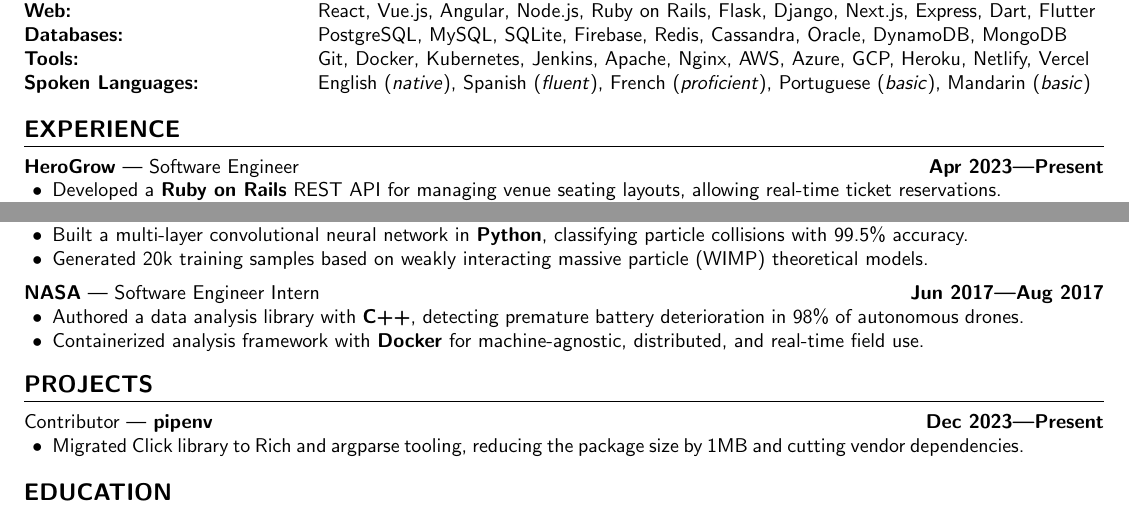
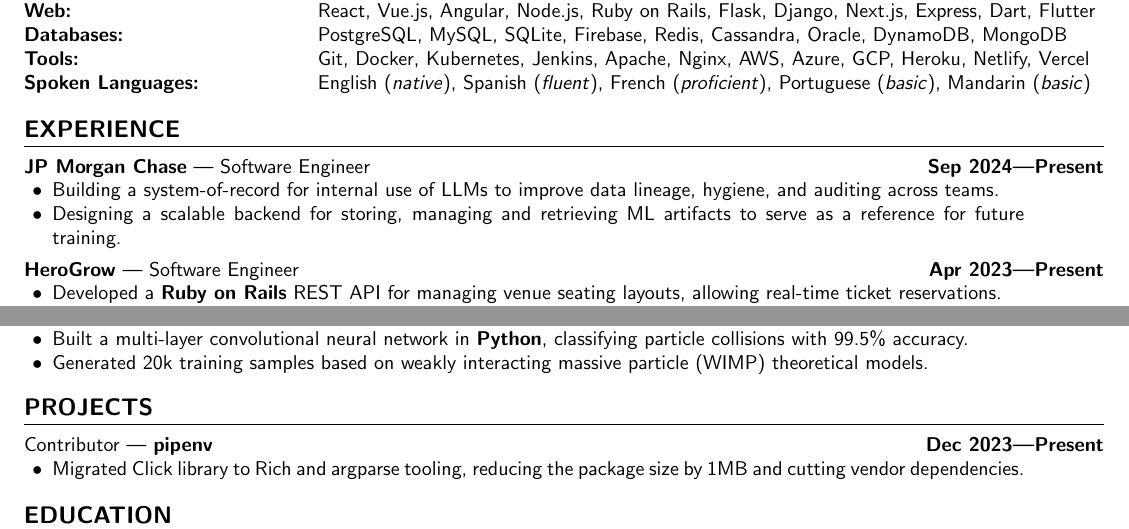
Before and after one commit to aidencullo/resume, a LaTeX CV (resume.tex): two parts of the page, joined at a grey line, cut so that both start at the same text. Compiled offline with pdfLaTeX.

Commit message:
add jpmc experience

```diff
--- a/resume.tex
+++ b/resume.tex
@@ -202,6 +202,14 @@
 %% EXPERIENCE
 \section{Experience}
 
+\subsection{\customsubheader{Software Engineer}{JP Morgan Chase}{Sep 2024---Present}}
+\subsubsectiontext{
+    \begin{itemize}
+      \item Building a system-of-record for internal use of LLMs to improve data lineage, hygiene, and auditing across teams.
+      \item Designing a scalable backend for storing, managing and retrieving ML artifacts to serve as a reference for future training.
+    \end{itemize}
+}
+
 \subsection{\customsubheader{Software Engineer}{HeroGrow}{Apr 2023---Present}}
 \subsubsectiontext{
     \begin{itemize}
@@ -256,18 +264,6 @@
         \item Generated 20k training samples based on weakly interacting massive particle (WIMP) theoretical models.
     \end{itemize}
 }
-
-\subsection{\customsubheader{Software Engineer Intern}{NASA}{Jun 2017---Aug 2017}}
-\subsubsectiontext{
-    \begin{itemize}
-        \item Authored a data analysis library with \textbf{C++}, detecting premature battery deterioration in 98\% of autonomous drones.
-        \item Containerized analysis framework with \textbf{Docker} for machine-agnostic, distributed, and real-time field use.
-    \end{itemize}
-}
-
-
-
-
 
 
 
```
